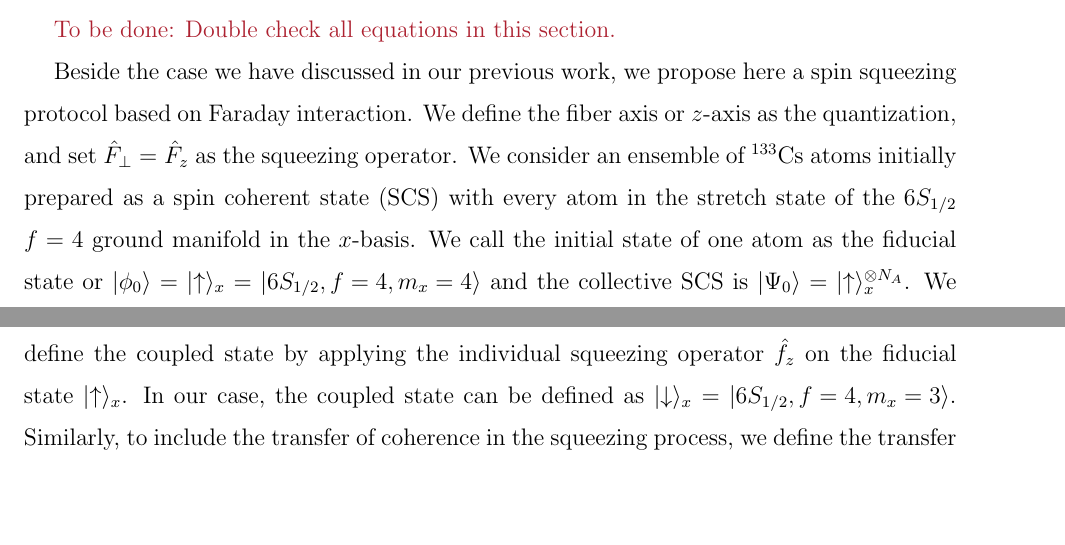
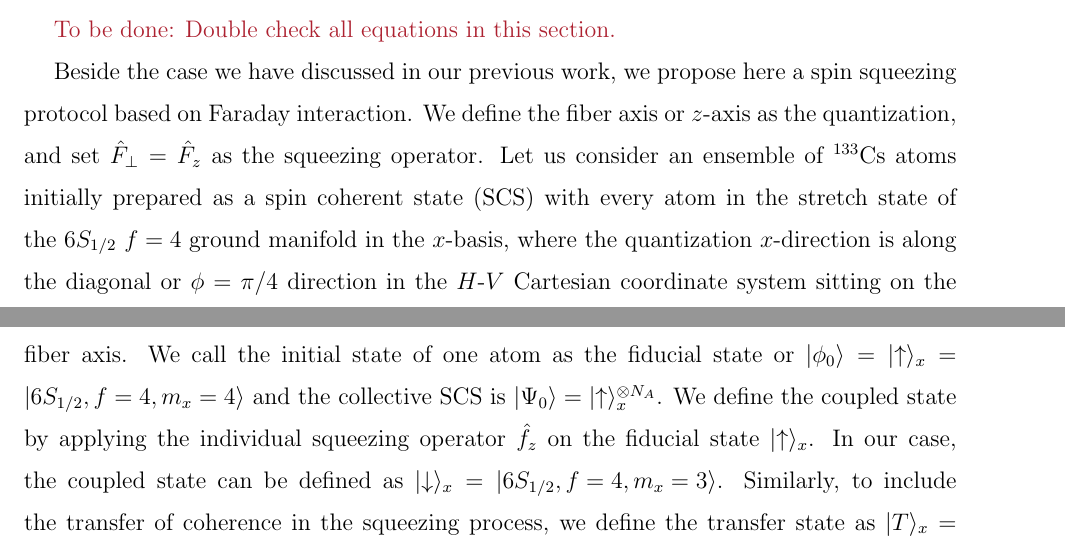
Before and after one commit to CQuIC/FaradaySqueezingProtocol, a LaTeX paper (FaradayProtocol.tex): two parts of pages 5 and 6 of 9, joined at a grey line, cut so that both start at the same text, the shorter picture padded with empty space. Compiled offline with pdfLaTeX.

Commit message:
Add definition of quantization x direction.

```diff
--- a/FaradayProtocol.tex
+++ b/FaradayProtocol.tex
@@ -277,7 +277,7 @@ In our case, we assume the state of the ensemble can be well captured in the sym
 
 Beside the case we have discussed in our previous work, we propose here a spin squeezing protocol based on Faraday interaction.
 We define the fiber axis or $ z $-axis as the quantization, and set $ \hat{F}_\perp=\hat{F}_z $ as the squeezing operator.
-We consider an ensemble of $ ^{133} $Cs atoms initially prepared as a spin coherent state (SCS) with every atom in the stretch state of the $ 6S_{1/2}$ $f=4 $ ground manifold in the $ x $-basis.
+Let us consider an ensemble of $ ^{133} $Cs atoms initially prepared as a spin coherent state (SCS) with every atom in the stretch state of the $ 6S_{1/2}$ $f=4 $ ground manifold in the $ x $-basis, where the quantization $ x $-direction is along the diagonal or $ \phi=\pi/4 $ direction in the $ H $-$ V $ Cartesian coordinate system sitting on the fiber axis.
 We call the initial state of one atom as the fiducial state or $ \ket{\phi_0}=\ket{\uparrow}_x = \ket{6S_{1/2},f=4,m_x=4} $ and the collective SCS is $ \ket{\Psi_0}=\ket{\uparrow}_x^{\otimes N_A} $.
 We define the coupled state by applying the individual squeezing operator $ \hat{f}_z$ on the fiducial state $\ket{\uparrow}_x $.
 In our case, the coupled state can be defined as $ \ket{\downarrow}_x=\ket{6S_{1/2},f=4,m_x=3} $.
```
